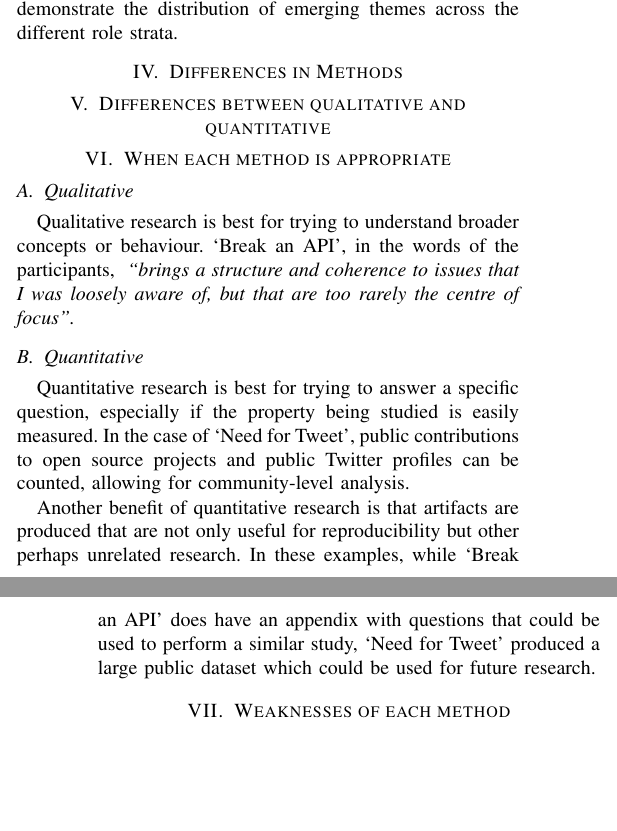
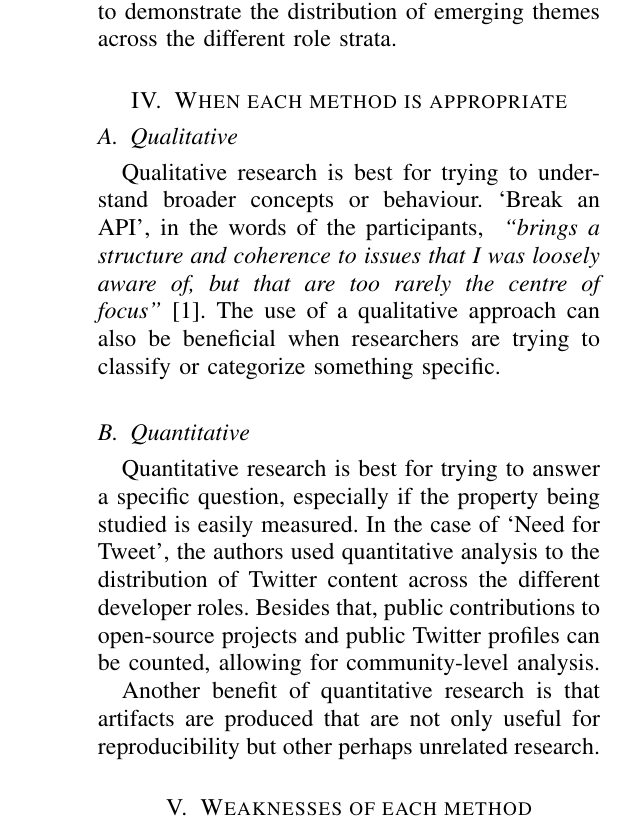
Before and after one commit to navh/ece1785, a LaTeX problem sheet (assignment1/assignment1.tex): two parts of the columns of pages 1 and 2 of 2 before the commit and part of one column of page 2 of 2 after it, the two joined at a grey line, cut so that both start at the same text, the shorter picture padded with empty space. Compiled offline with pdfLaTeX; a missing font is replaced by an installed copy or a similar font; a LaTeX package or settings file that is missing is left out.

Commit message:
Final Version

```diff
--- a/assignment1/assignment1.tex
+++ b/assignment1/assignment1.tex
@@ -1,4 +1,4 @@
-\documentclass[conference]{IEEEtran}
+\documentclass[12pt]{IEEEtran}
 \IEEEoverridecommandlockouts
 % The preceding line is only needed to identify funding in the first footnote. If that is unneeded, please comment it out.
 \usepackage{cite}
@@ -69,21 +69,20 @@ In the validation process, the authors filtered out obvious false positives and
 Based on the final dataset, the author categorized six major emerging themes with respect to five main GitHub project roles.
 This paper used the quantitative analysis on a random sample to demonstrate the distribution of emerging themes across the different role strata.
 
-\section{Differences in Methods}
 
-\section{Differences between qualitative and quantitative}
 
 \section{When each method is appropriate}
 
 \subsection{Qualitative}
 
 Qualitative research is best for trying to understand broader concepts or behaviour.
-`Break an API', in the words of the participants, \textit{ ``brings a structure and coherence to issues that I was loosely aware of, but that are too rarely the centre of focus''.}
+`Break an API', in the words of the participants, \textit{ ``brings a structure and coherence to issues that I was loosely aware of, but that are too rarely the centre of focus''}~\cite{bogart2016break}.
+The use of a qualitative approach can also be beneficial when researchers are trying to classify or categorize something specific.
 \subsection{Quantitative}
 
-Quantitative research is best for trying to answer a specific question, especially if the property being studied is easily measured. In the case of `Need for Tweet', public contributions to open source projects and public Twitter profiles can be counted, allowing for community-level analysis.
+Quantitative research is best for trying to answer a specific question, especially if the property being studied is easily measured. In the case of `Need for Tweet', the authors used quantitative analysis to the distribution of Twitter content across the different developer roles. Besides that, public contributions to open-source projects and public Twitter profiles can be counted, allowing for community-level analysis.
 
-Another benefit of quantitative research is that artifacts are produced that are not only useful for reproducibility but other perhaps unrelated research. In these examples, while `Break an API' does have an appendix with questions that could be used to perform a similar study, `Need for Tweet' produced a large public dataset which could be used for future research.
+Another benefit of quantitative research is that artifacts are produced that are not only useful for reproducibility but other perhaps unrelated research.
 
 \section{Weaknesses of each method}
 
```
Also changed, not shown: assignment1/assignment1.tex (2 more changed lines).
